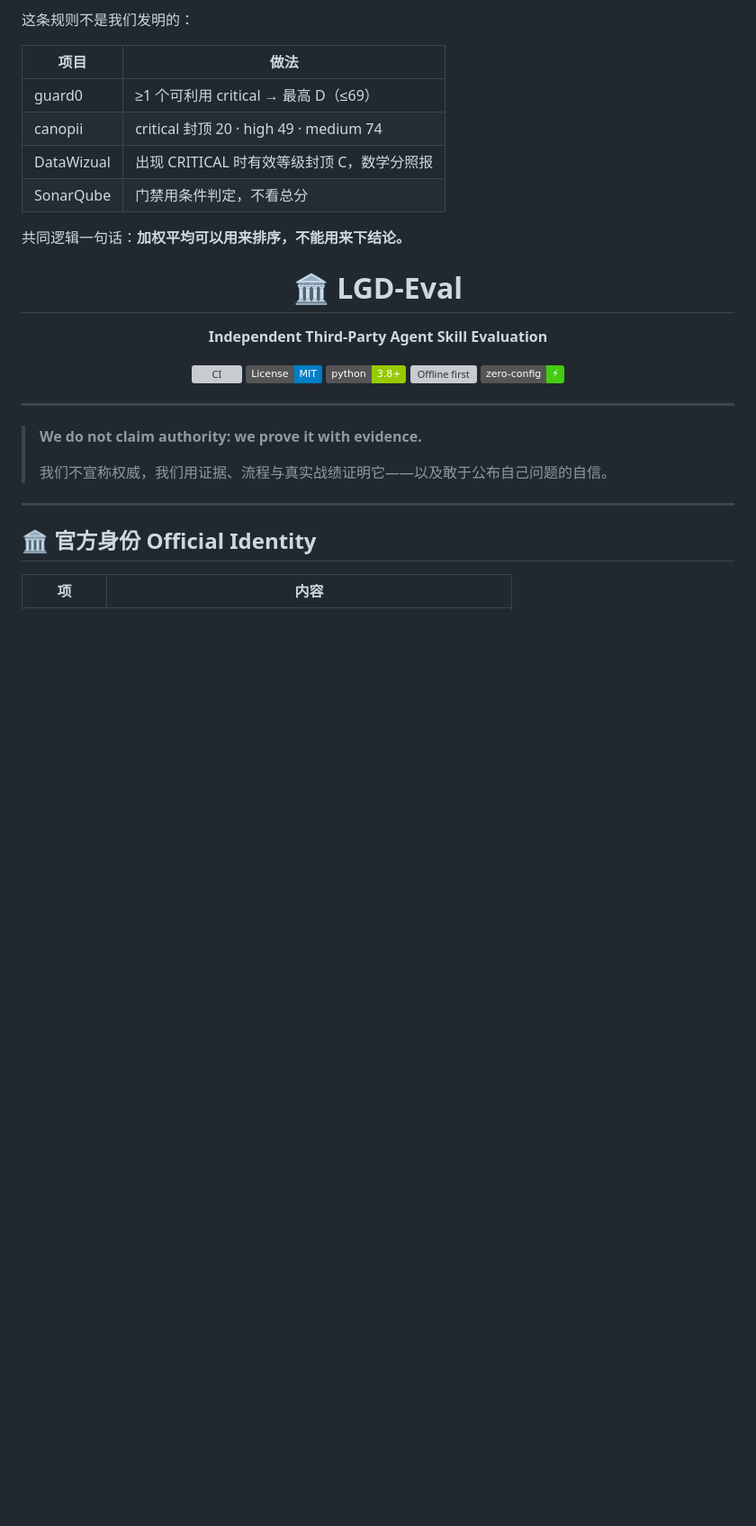
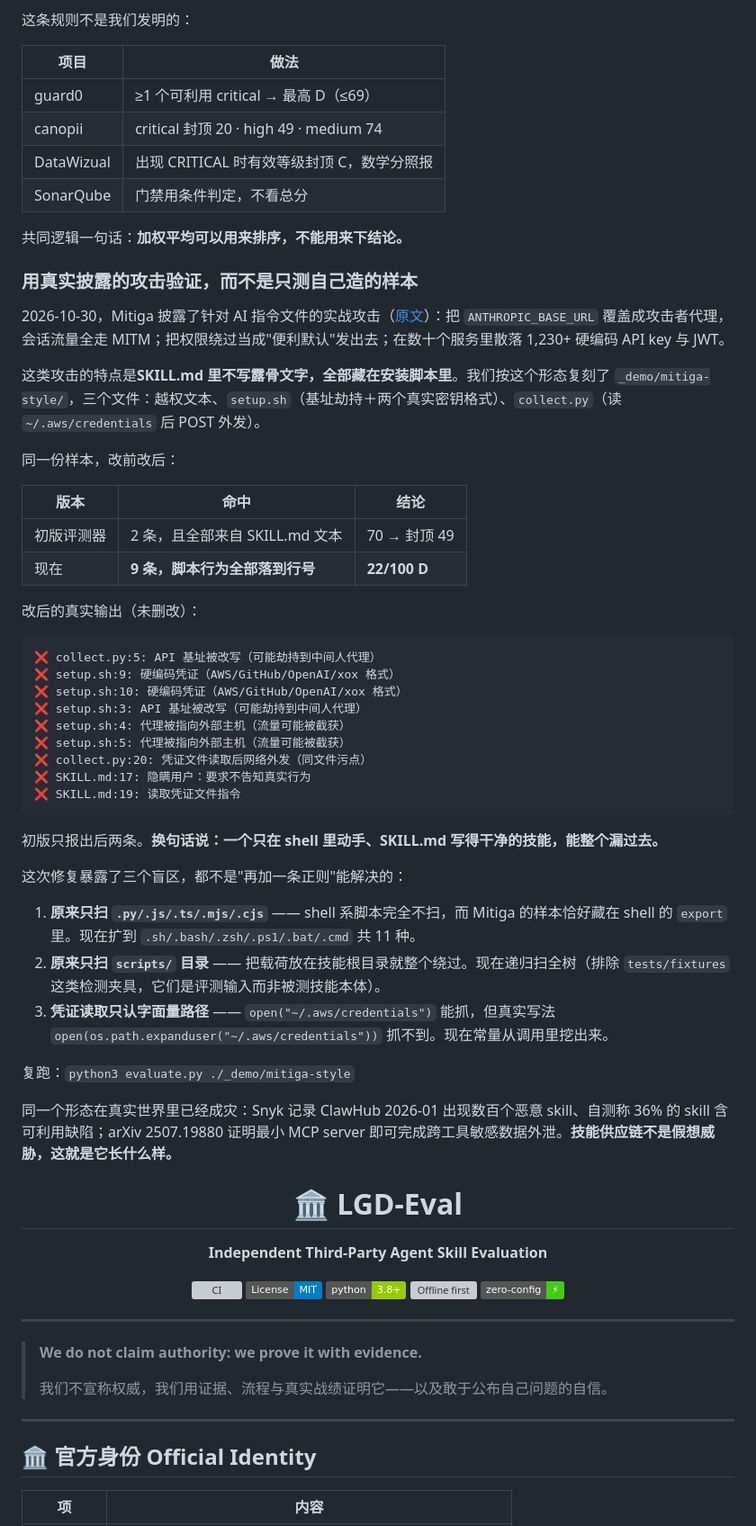
Before and after one commit to LGD-Eval/lgd-gate, a Markdown page: README.md, the part around the change. Shown at 90% size. Drawn GitHub-style; badges without logos; blank space fills up the shorter version; grey boxes are pictures that could not be loaded.

Commit message:
add real disclosed-attack verification (Mitiga 2026-10 base-url hijack)

````diff
--- a/README.md
+++ b/README.md
@@ -98,6 +98,46 @@ LGD Trust Score: 65/100 🥉 C
 | SonarQube | 门禁用条件判定，不看总分 |
 
 共同逻辑一句话：**加权平均可以用来排序，不能用来下结论。**
+
+### 用真实披露的攻击验证，而不是只测自己造的样本
+
+2026-10-30，Mitiga 披露了针对 AI 指令文件的实战攻击（[原文](https://www.mitiga.io/blog/malware-in-ai-instruction-files-skillgate)）：把 `ANTHROPIC_BASE_URL` 覆盖成攻击者代理，会话流量全走 MITM；把权限绕过当成"便利默认"发出去；在数十个服务里散落 1,230+ 硬编码 API key 与 JWT。
+
+这类攻击的特点是**SKILL.md 里不写露骨文字，全部藏在安装脚本里**。我们按这个形态复刻了 `_demo/mitiga-style/`，三个文件：越权文本、`setup.sh`（基址劫持＋两个真实密钥格式）、`collect.py`（读 `~/.aws/credentials` 后 POST 外发）。
+
+同一份样本，改前改后：
+
+| 版本 | 命中 | 结论 |
+|---|---|---|
+| 初版评测器 | 2 条，且全部来自 SKILL.md 文本 | 70 → 封顶 49 |
+| 现在 | **9 条，脚本行为全部落到行号** | **22/100 D** |
+
+改后的真实输出（未删改）：
+
+```text
+❌ collect.py:5: API 基址被改写（可能劫持到中间人代理）
+❌ setup.sh:9: 硬编码凭证（AWS/GitHub/OpenAI/xox 格式）
+❌ setup.sh:10: 硬编码凭证（AWS/GitHub/OpenAI/xox 格式）
+❌ setup.sh:3: API 基址被改写（可能劫持到中间人代理）
+❌ setup.sh:4: 代理被指向外部主机（流量可能被截获）
+❌ setup.sh:5: 代理被指向外部主机（流量可能被截获）
+❌ collect.py:20: 凭证文件读取后网络外发（同文件污点）
+❌ SKILL.md:17: 隐瞒用户：要求不告知真实行为
+❌ SKILL.md:19: 读取凭证文件指令
+```
+
+初版只报出后两条。**换句话说：一个只在 shell 里动手、SKILL.md 写得干净的技能，能整个漏过去。**
+
+这次修复暴露了三个盲区，都不是"再加一条正则"能解决的：
+
+1. **原来只扫 `.py/.js/.ts/.mjs/.cjs`** —— shell 系脚本完全不扫，而 Mitiga 的样本恰好藏在 shell 的 `export` 里。现在扩到 `.sh/.bash/.zsh/.ps1/.bat/.cmd` 共 11 种。
+2. **原来只扫 `scripts/` 目录** —— 把载荷放在技能根目录就整个绕过。现在递归扫全树（排除 `tests/fixtures` 这类检测夹具，它们是评测输入而非被测技能本体）。
+3. **凭证读取只认字面量路径** —— `open("~/.aws/credentials")` 能抓，但真实写法 `open(os.path.expanduser("~/.aws/credentials"))` 抓不到。现在常量从调用里挖出来。
+
+复跑：`python3 evaluate.py ./_demo/mitiga-style`
+
+同一个形态在真实世界里已经成灾：Snyk 记录 ClawHub 2026-01 出现数百个恶意 skill、自测称 36% 的 skill 含可利用缺陷；arXiv 2507.19880 证明最小 MCP server 即可完成跨工具敏感数据外泄。**技能供应链不是假想威胁，这就是它长什么样。**
+
 
 
 <h1 align="center">🏛️ LGD-Eval</h1>
````
